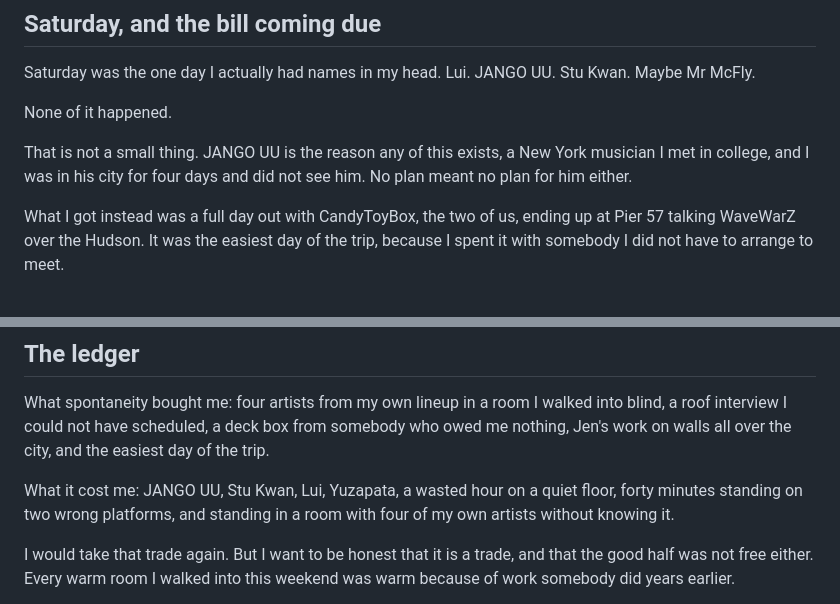
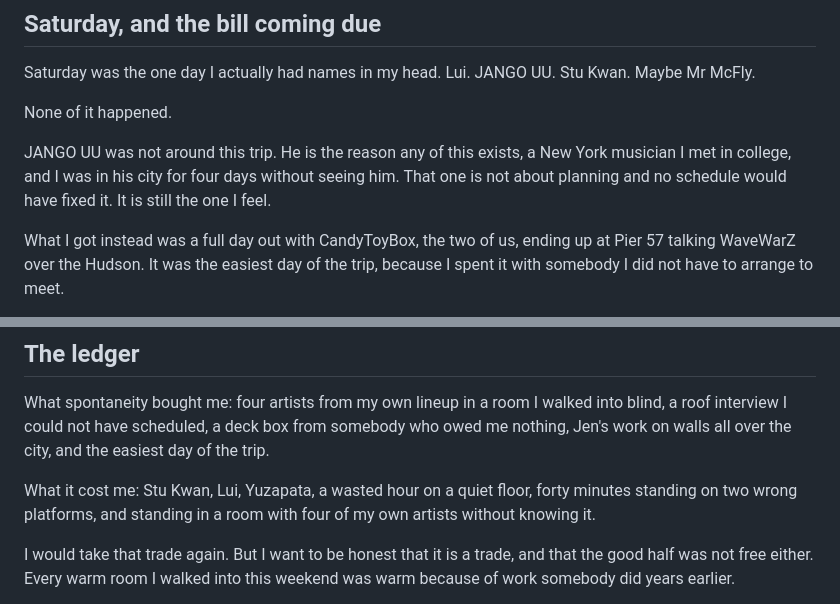
Before and after one commit to bettercallzaal/zaoonparagraph, a Markdown page: drafts/2026-09-07-day-250.md, 2 parts joined by grey strips. GitHub-like rendering.

Commit message:
post: JANGO UU was not around, so missing him was not a cost of spontaneity
Zaal: 'unfortunautly he wasnt around.'

The piece had JANGO UU as the sharpest item in the cost column, with the line
'No plan meant no plan for him either' - which blamed the miss on not planning.
He was not in town. No schedule would have changed it, so it was never a cost of
being spontaneous and listing it as one was false.

Two edits, both via the Paragraph chat per the standing rule:
  1. The paragraph now says plainly that he was not around, that it is not about
     planning, and that it is still the miss Zaal feels.
  2. Removed JANGO UU from the ledger's cost list, which now reads
     'What it cost me: Stu Kwan, Lui, Yuzapata, ...'

SECOND INSTANCE OF THE SAME ERROR. The first was writing that Zaal planned the
weekend when he had not; the planning was mine. Both times I built an argument
and then bent a fact to serve it, and both times Zaal caught it rather than a
check. The true version was better than the constructed one on both occasions.
Worth recording as a pattern in how this piece was produced, not as two
unrelated slips.

Co-Authored-By: Claude Opus 5 (1M context) <noreply@anthropic.com>
Claude-Session: https://claude.ai/code/session_01KgyBbxFHQDnWmsdzp9Lmp2

```diff
--- a/drafts/2026-09-07-day-250.md
+++ b/drafts/2026-09-07-day-250.md
@@ -71,7 +71,7 @@ Saturday was the one day I actually had names in my head. Lui. JANGO UU. Stu Kwa
 
 None of it happened.
 
-That is not a small thing. JANGO UU is the reason any of this exists, a New York musician I met in college, and I was in his city for four days and did not see him. No plan meant no plan for him either.
+JANGO UU was not around this trip. He is the reason any of this exists, a New York musician I met in college, and I was in his city for four days without seeing him. That one is not about planning and no schedule would have fixed it. It is still the one I feel.
 
 What I got instead was a full day out with CandyToyBox, the two of us, ending up at Pier 57 talking WaveWarZ over the Hudson. It was the easiest day of the trip, because I spent it with somebody I did not have to arrange to meet.
 
@@ -89,7 +89,7 @@ I do not think that is what it proves. Twelve artists trusted six strangers, and
 
 What spontaneity bought me: four artists from my own lineup in a room I walked into blind, a roof interview I could not have scheduled, a deck box from somebody who owed me nothing, Jen's work on walls all over the city, and the easiest day of the trip.
 
-What it cost me: JANGO UU, Stu Kwan, Lui, Yuzapata, a wasted hour on a quiet floor, forty minutes standing on two wrong platforms, and standing in a room with four of my own artists without knowing it.
+What it cost me: Stu Kwan, Lui, Yuzapata, a wasted hour on a quiet floor, forty minutes standing on two wrong platforms, and standing in a room with four of my own artists without knowing it.
 
 I would take that trade again. But I want to be honest that it is a trade, and that the good half was not free either. Every warm room I walked into this weekend was warm because of work somebody did years earlier.
 
```
